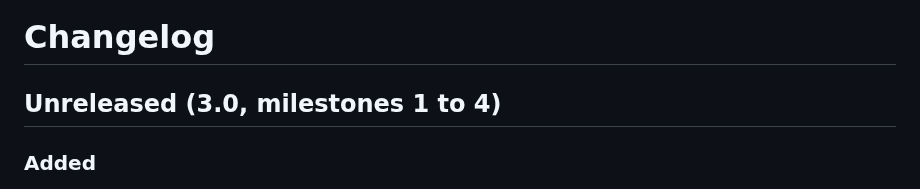
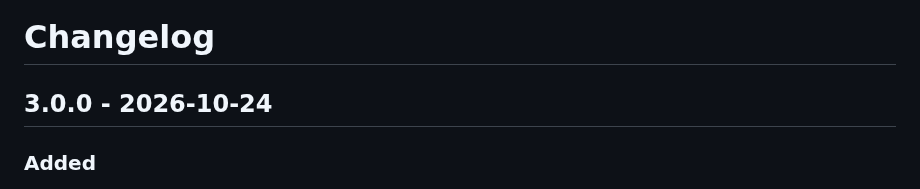
Before and after one commit to ShunL12324/c-squad, a Markdown page: CHANGELOG.md, the part around the change. Drawn GitHub-style.

Commit message:
Release 3.0.0
Co-Authored-By: Claude Opus 5.5 (1M context) <noreply@anthropic.com>

```diff
--- a/CHANGELOG.md
+++ b/CHANGELOG.md
@@ -1,6 +1,6 @@
 # Changelog
 
-## Unreleased (3.0, milestones 1 to 4)
+## 3.0.0 - 2026-10-24
 
 ### Added
 
```
